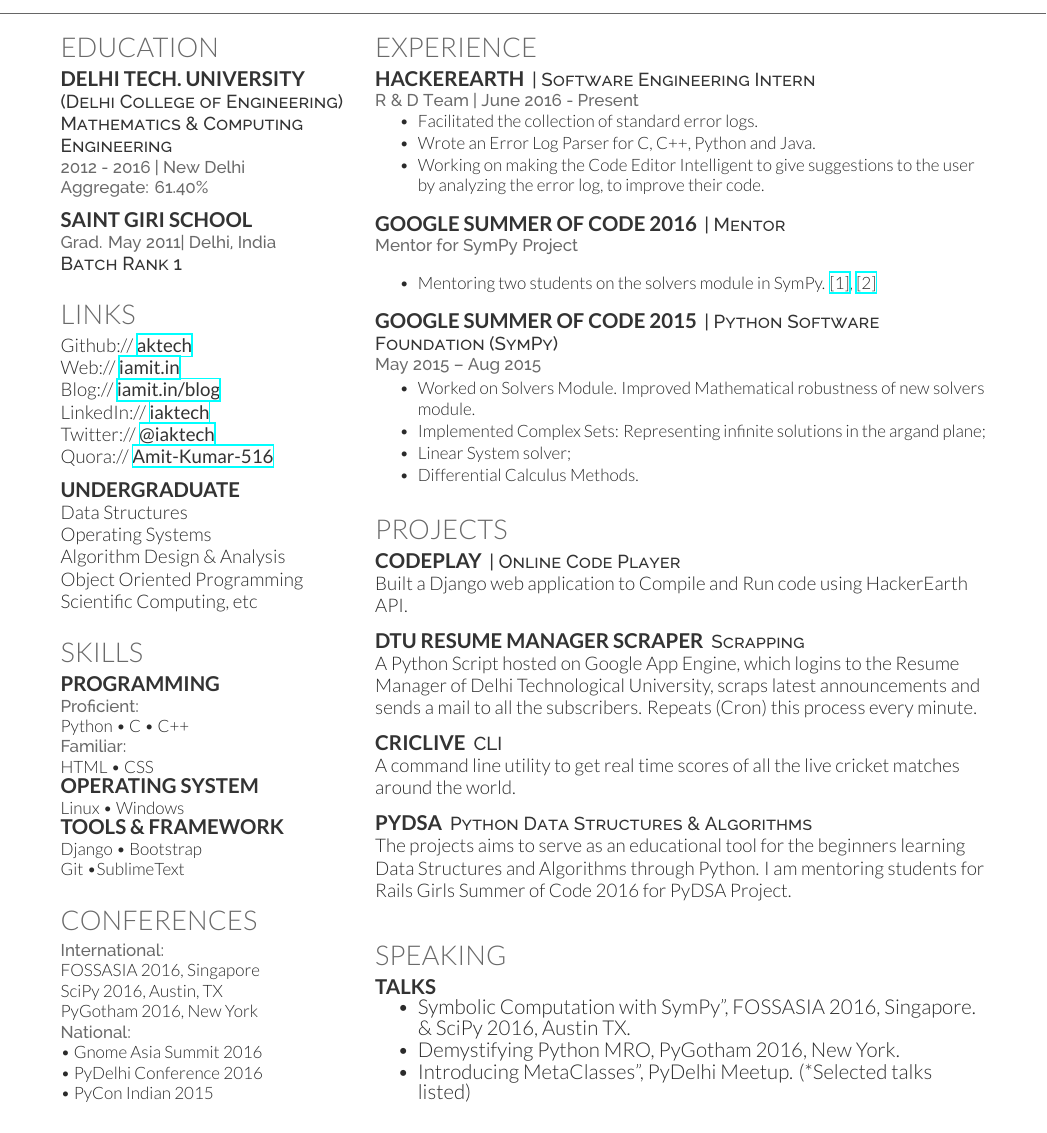
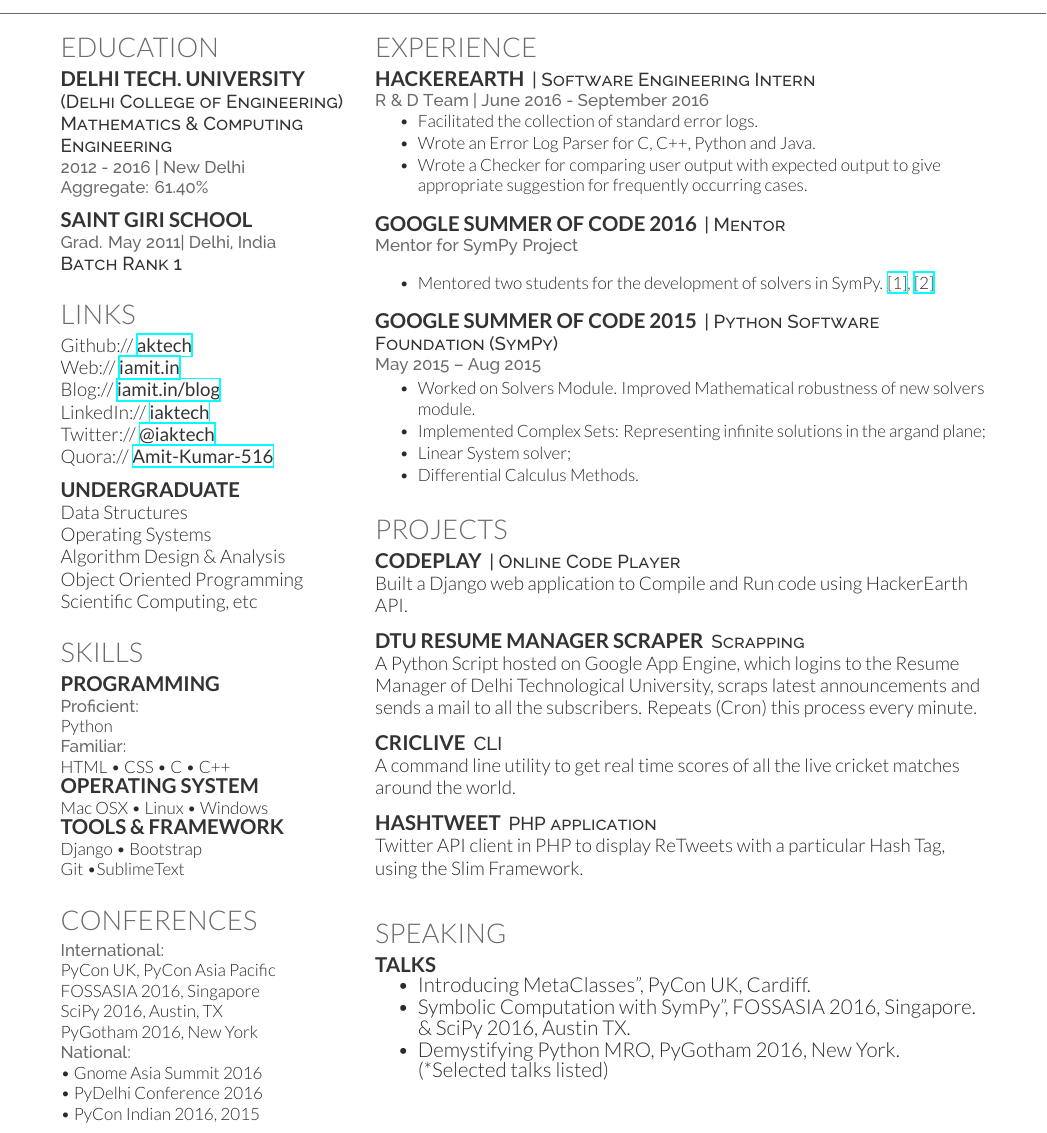
Before and after one commit to aktech/resume, a LaTeX CV (main.tex): part of the page, cut so that both start at the same text. Compiled offline with XeLaTeX.

Commit message:
finish intern and add hashtweet

```diff
--- a/main.tex
+++ b/main.tex
@@ -143,11 +143,11 @@
 \section{Skills}
 \subsection{Programming}
 \location{Proficient:}
-Python \textbullet{} C \textbullet{} C++ \\
+Python \\
 \location{Familiar:}
-HTML \textbullet{} CSS
+HTML \textbullet{} CSS \textbullet{} C \textbullet{} C++ \\
 \subsection{Operating System}
-Linux \textbullet{} Windows
+Mac OSX \textbullet{} Linux \textbullet{} Windows
 \subsection{Tools \& Framework}
 Django \textbullet{} Bootstrap \\
 Git \textbullet SublimeText
@@ -159,13 +159,14 @@
 
 \section{Conferences}
 \location{International:}
+PyCon UK, PyCon Asia Pacific \\
 FOSSASIA 2016, Singapore \\
 SciPy 2016, Austin, TX \\
 PyGotham 2016, New York \\
 \location{National:}
 \textbullet{} Gnome Asia Summit 2016 \\
 \textbullet{} PyDelhi Conference 2016 \\
-\textbullet{} PyCon Indian 2015
+\textbullet{} PyCon Indian 2016, 2015
 \sectionsep
 
 %%%%%%%%%%%%%%%%%%%%%%%%%%%%%%%%%%%%%%
@@ -186,12 +187,12 @@
 
 \runsubsection{HackerEarth}
 \descript{| Software Engineering Intern }
-\location{R \& D Team | June 2016 - Present}
+\location{R \& D Team | June 2016 - September 2016}
 \vspace{\topsep} % Hacky fix for awkward extra vertical space
 \begin{tightemize}
 \item Facilitated the collection of standard error logs.
 \item Wrote an Error Log Parser for C, C++, Python and Java.
-\item Working on making the Code Editor Intelligent to give suggestions to the user by analyzing the error log, to improve their code.
+\item Wrote a Checker for comparing user output with expected output to give appropriate suggestion for frequently occurring cases.
 \end{tightemize}
 \sectionsep
 
@@ -199,7 +200,7 @@
 \descript{| Mentor }
 \location{Mentor for SymPy Project}
 \vspace{\topsep} % Hacky fix for awkward extra vertical space
-\begin{tightemize}\item Mentoring two students on the solvers module in SymPy. \href{https://summerofcode.withgoogle.com/projects/#6299625891823616}{[1]},
+\begin{tightemize}\item Mentored two students for the development of solvers in SymPy. \href{https://summerofcode.withgoogle.com/projects/#6299625891823616}{[1]},
 \href{https://summerofcode.withgoogle.com/projects/#5440294841483264}{[2]}
 \end{tightemize}
 \sectionsep
@@ -243,9 +244,9 @@
 
 \sectionsep
 
-\runsubsection{PyDSA}
-\descript{Python Data Structures \& Algorithms}
-The projects aims to serve as an educational tool for the beginners learning Data Structures and Algorithms through Python. I am mentoring students for Rails Girls Summer of Code 2016 for PyDSA Project.
+\runsubsection{HashTweet}
+\descript{PHP application}
+Twitter API client in PHP to display ReTweets with a particular Hash Tag, using the Slim Framework.
 
 \sectionsep
 
@@ -269,9 +270,9 @@
 \section{Speaking}
 \runsubsection{TALKS}
 \begin{tightemize}
+\item Introducing MetaClasses", PyCon UK, Cardiff.
 \item Symbolic Computation with SymPy", FOSSASIA 2016, Singapore.\\ \& SciPy 2016, Austin TX.
-\item Demystifying Python MRO, PyGotham 2016, New York.
-\item Introducing MetaClasses", PyDelhi Meetup. (*Selected talks listed)
+\item Demystifying Python MRO, PyGotham 2016, New York. (*Selected talks listed)
 \end{tightemize}
 
 %%%%%%%%%%%%%%%%%%%%%%%%%%%%%%%%%%%%%%
```
Also changed, not shown: Amit_Kumar_CV.pdf.
